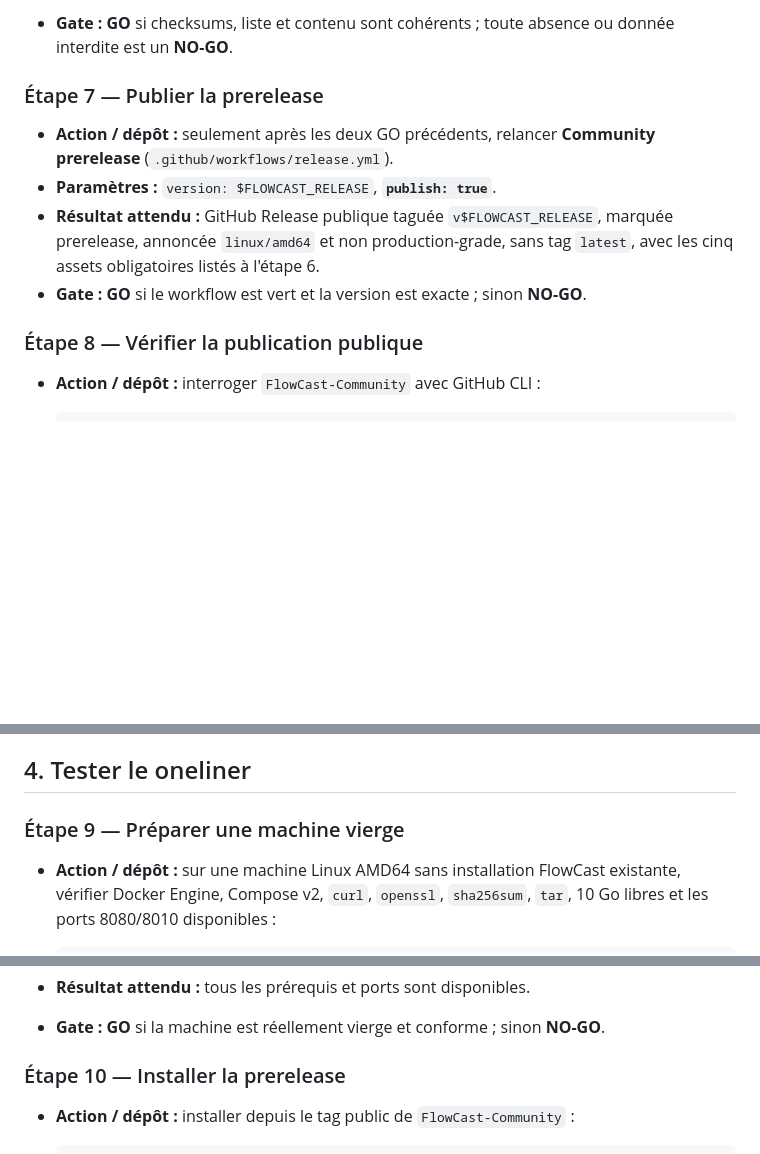
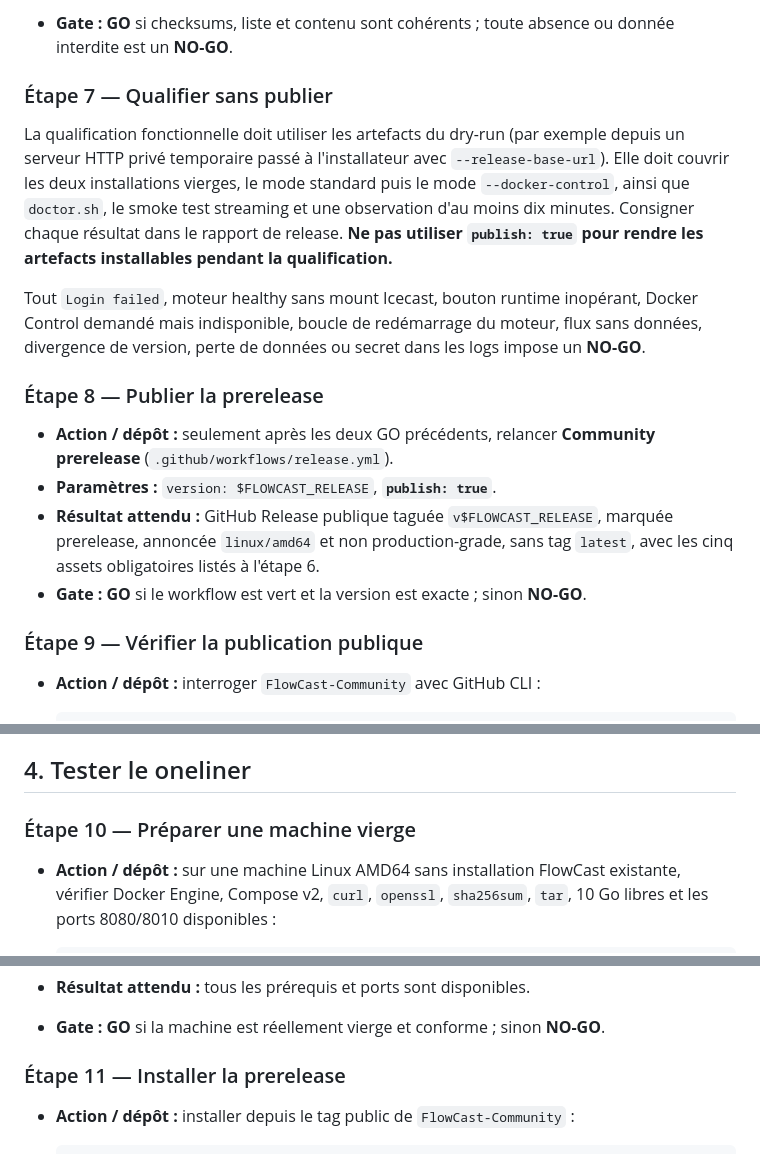
Before and after one commit to chourmovs/FlowCast-Community, a Markdown page: docs/release/community-beta-release.md, 3 parts joined by grey strips. Drawn GitHub-style; blank space fills up the shorter version.

Commit message:
docs(release): gate publication on full qualification

```diff
--- a/docs/release/community-beta-release.md
+++ b/docs/release/community-beta-release.md
@@ -115,14 +115,29 @@ Une validation invalide est un **NO-GO** : corriger la variable avant toute acti
 - **Résultat attendu :** `flowcast-community-v$FLOWCAST_RELEASE.tar.gz`, `checksums.sha256`, `images.lock`, `release-manifest.json` et `sbom.spdx.json`. L'archive contient au minimum `compose.yml`, `compose.docker-control.yml`, `.env.example`, `install.sh`, `README.md`, `VERSION`, `images.lock`, `release-manifest.json`, `scripts/` et `docs/`. Elle ne contient ni `.env`, ni `.git`, ni sources privées Rust, secrets, tokens ou fichiers temporaires.
 - **Gate :** **GO** si checksums, liste et contenu sont cohérents ; toute absence ou donnée interdite est un **NO-GO**.
 
-### Étape 7 — Publier la prerelease
+### Étape 7 — Qualifier sans publier
+
+La qualification fonctionnelle doit utiliser les artefacts du dry-run (par
+exemple depuis un serveur HTTP privé temporaire passé à l'installateur avec
+`--release-base-url`). Elle doit couvrir les deux installations vierges, le
+mode standard puis le mode `--docker-control`, ainsi que `doctor.sh`, le smoke
+test streaming et une observation d'au moins dix minutes. Consigner chaque
+résultat dans le rapport de release. **Ne pas utiliser `publish: true` pour
+rendre les artefacts installables pendant la qualification.**
+
+Tout `Login failed`, moteur healthy sans mount Icecast, bouton runtime
+inopérant, Docker Control demandé mais indisponible, boucle de redémarrage du
+moteur, flux sans données, divergence de version, perte de données ou secret
+dans les logs impose un **NO-GO**.
+
+### Étape 8 — Publier la prerelease
 
 - **Action / dépôt :** seulement après les deux GO précédents, relancer **Community prerelease** (`.github/workflows/release.yml`).
 - **Paramètres :** `version: $FLOWCAST_RELEASE`, **`publish: true`**.
 - **Résultat attendu :** GitHub Release publique taguée `v$FLOWCAST_RELEASE`, marquée prerelease, annoncée `linux/amd64` et non production-grade, sans tag `latest`, avec les cinq assets obligatoires listés à l'étape 6.
 - **Gate :** **GO** si le workflow est vert et la version est exacte ; sinon **NO-GO**.
 
-### Étape 8 — Vérifier la publication publique
+### Étape 9 — Vérifier la publication publique
 
 - **Action / dépôt :** interroger `FlowCast-Community` avec GitHub CLI :
 
@@ -142,7 +157,7 @@ Une validation invalide est un **NO-GO** : corriger la variable avant toute acti
 
 ## 4. Tester le oneliner
 
-### Étape 9 — Préparer une machine vierge
+### Étape 10 — Préparer une machine vierge
 
 - **Action / dépôt :** sur une machine Linux AMD64 sans installation FlowCast existante, vérifier Docker Engine, Compose v2, `curl`, `openssl`, `sha256sum`, `tar`, 10 Go libres et les ports 8080/8010 disponibles :
 
@@ -157,7 +172,7 @@ Une validation invalide est un **NO-GO** : corriger la variable avant toute acti
 - **Résultat attendu :** tous les prérequis et ports sont disponibles.
 - **Gate :** **GO** si la machine est réellement vierge et conforme ; sinon **NO-GO**.
 
-### Étape 10 — Installer la prerelease
+### Étape 11 — Installer la prerelease
 
 - **Action / dépôt :** installer depuis le tag public de `FlowCast-Community` :
 
```
Also changed, not shown: other parts of docs/release/community-beta-release.md (+2 -2 lines), 1 other file.
